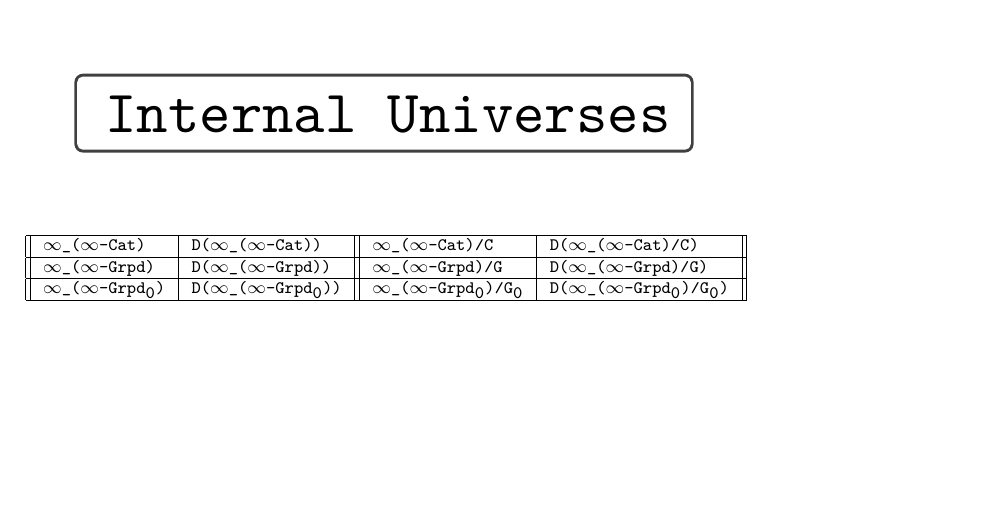
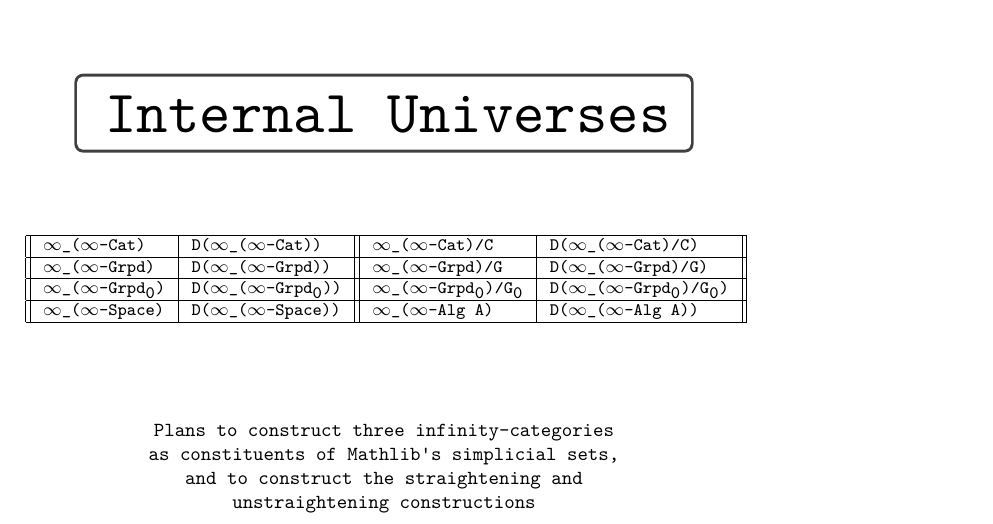
Before and after one commit to linlib/ThreeInternalUniverses, a LaTeX book (InternalUniverses.tex): part of page 1 of 16, cut so that both start at the same text, the shorter picture padded with empty space. Compiled offline with XeLaTeX.

Commit message:
Update InternalUniverses.tex

```diff
--- a/InternalUniverses.tex
+++ b/InternalUniverses.tex
@@ -496,9 +496,22 @@ $\texttt{∞\_(∞-Grpd)}$  &  $\texttt{D(∞\_(∞-Grpd))}$  & $\texttt{∞\_(
  \hline
 $\texttt{∞\_(∞-Grpd₀)}$ &  $\texttt{D(∞\_(∞-Grpd₀))}$  & $\texttt{∞\_(∞-Grpd₀)⁄G₀}$  & $\texttt{D(∞\_(∞-Grpd₀)⁄G₀)}$ \\
  \hline
+$\texttt{∞\_(∞-Space)}$ &  $\texttt{D(∞\_(∞-Space))}$  & $\texttt{∞\_(∞-Alg A)}$  & $\texttt{D(∞\_(∞-Alg A))}$ \\
+ \hline
 \end{tabular}}
 \end{center}}
 
+\ \\
+\ \\
+
+\begin{center}
+\texttt{Plans to construct three infinity-categories}\\
+\texttt{as constituents of Mathlib's simplicial sets,}\\
+\texttt{and to construct the straightening and }\\
+\texttt{unstraightening constructions}
+\end{center}
+\ \\
+\ \\
 
 
 \newpage
```
